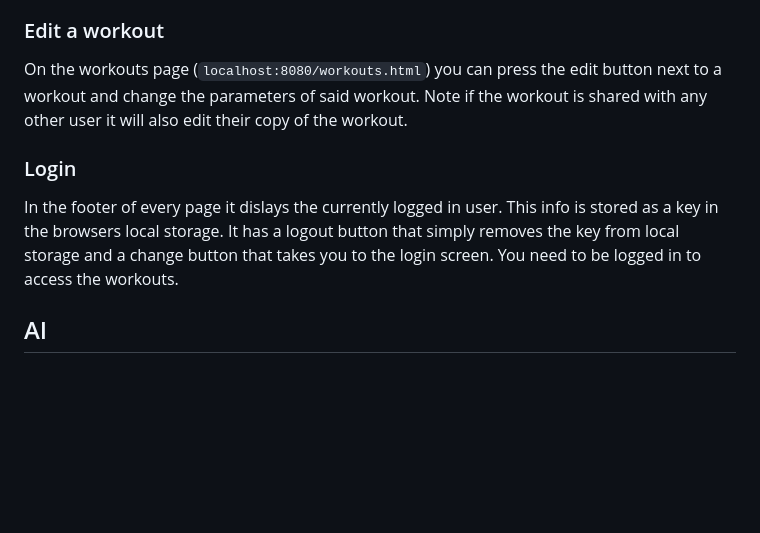
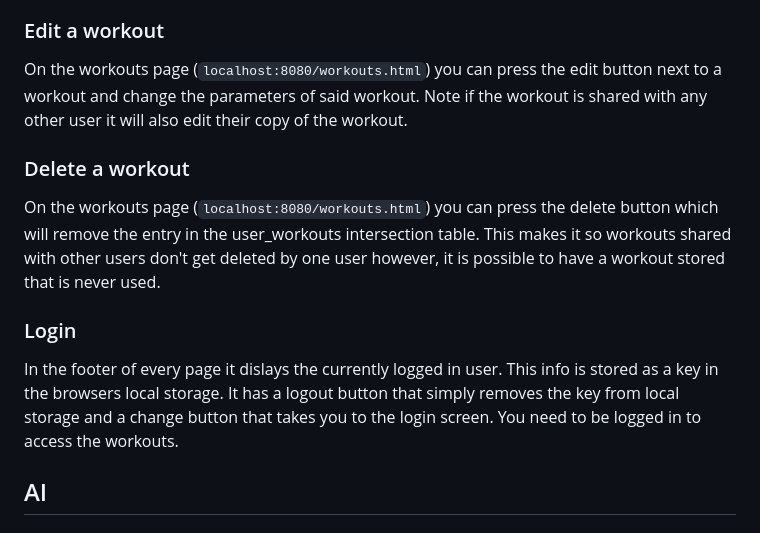
Before and after one commit to ChickenDipps/hiit, a Markdown page: readme.md, the part around the change. Rendered like a GitHub page; blank space fills up the shorter version.

```diff
--- a/readme.md
+++ b/readme.md
@@ -25,8 +25,12 @@ Next to each on the workouts page (`localhost:8080/workouts.html`) you can press
 ### Edit a workout
 On the workouts page (`localhost:8080/workouts.html`) you can press the edit button next to a workout and change the parameters of said workout. Note if the workout is shared with any other user it will also edit their copy of the workout.
 
+### Delete a workout
+On the workouts page (`localhost:8080/workouts.html`) you can press the delete button which will remove the entry in the user_workouts intersection table. This makes it so workouts shared with other users don't get deleted by one user however, it is possible to have a workout stored that is never used.
+
 ### Login
 In the footer of every page it dislays the currently logged in user. This info is stored as a key in the browsers local storage. It has a logout button that simply removes the key from local storage and a change button that takes you to the login screen. You need to be logged in to access the workouts.
+
 
 ## AI
 
```
